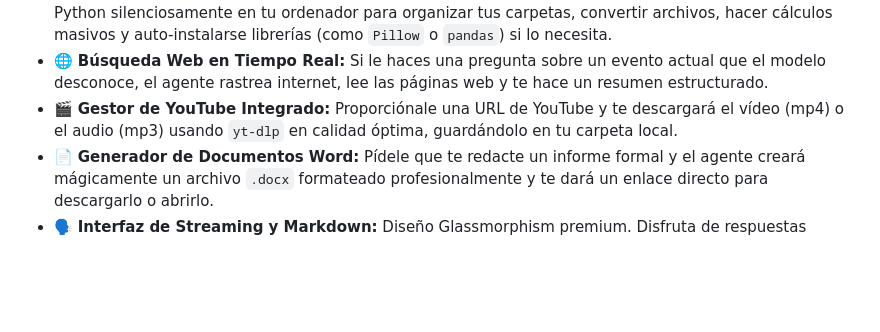
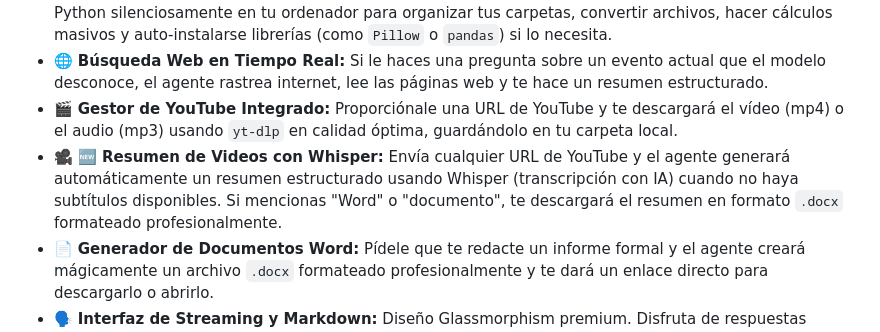
Before and after one commit to josepin2/nexus-ai-agent, a Markdown page: README.md, the part around the change. Drawn GitHub-style; blank space fills up the shorter version.

Commit message:
Actualizar README con nueva funcionalidad de resumen de videos con Whisper
- Documentada la capacidad de resumir videos de YouTube usando Whisper
- Añadida opción de generar resúmenes en formato Word (.docx)
- Mejorada la descripción de características principales

```diff
--- a/README.md
+++ b/README.md
@@ -14,6 +14,7 @@ Tu Agente cuenta con una "Caja de Herramientas" (Toolbox) modular que puedes act
 - 💻 **Automatizador Local (Intérprete de Código Python):** Nexus puede escribir y ejecutar scripts de Python silenciosamente en tu ordenador para organizar tus carpetas, convertir archivos, hacer cálculos masivos y auto-instalarse librerías (como `Pillow` o `pandas`) si lo necesita.
 - 🌐 **Búsqueda Web en Tiempo Real:** Si le haces una pregunta sobre un evento actual que el modelo desconoce, el agente rastrea internet, lee las páginas web y te hace un resumen estructurado.
 - 🎬 **Gestor de YouTube Integrado:** Proporciónale una URL de YouTube y te descargará el vídeo (mp4) o el audio (mp3) usando `yt-dlp` en calidad óptima, guardándolo en tu carpeta local.
+- 🎥 **🆕 Resumen de Videos con Whisper:** Envía cualquier URL de YouTube y el agente generará automáticamente un resumen estructurado usando Whisper (transcripción con IA) cuando no haya subtítulos disponibles. Si mencionas "Word" o "documento", te descargará el resumen en formato `.docx` formateado profesionalmente.
 - 📄 **Generador de Documentos Word:** Pídele que te redacte un informe formal y el agente creará mágicamente un archivo `.docx` formateado profesionalmente y te dará un enlace directo para descargarlo o abrirlo.
 - 🗣️ **Interfaz de Streaming y Markdown:** Diseño Glassmorphism premium. Disfruta de respuestas fluidas en tiempo real, renderizado de tablas, fragmentos de código con sintaxis resaltada y modo oscuro.
 
```
